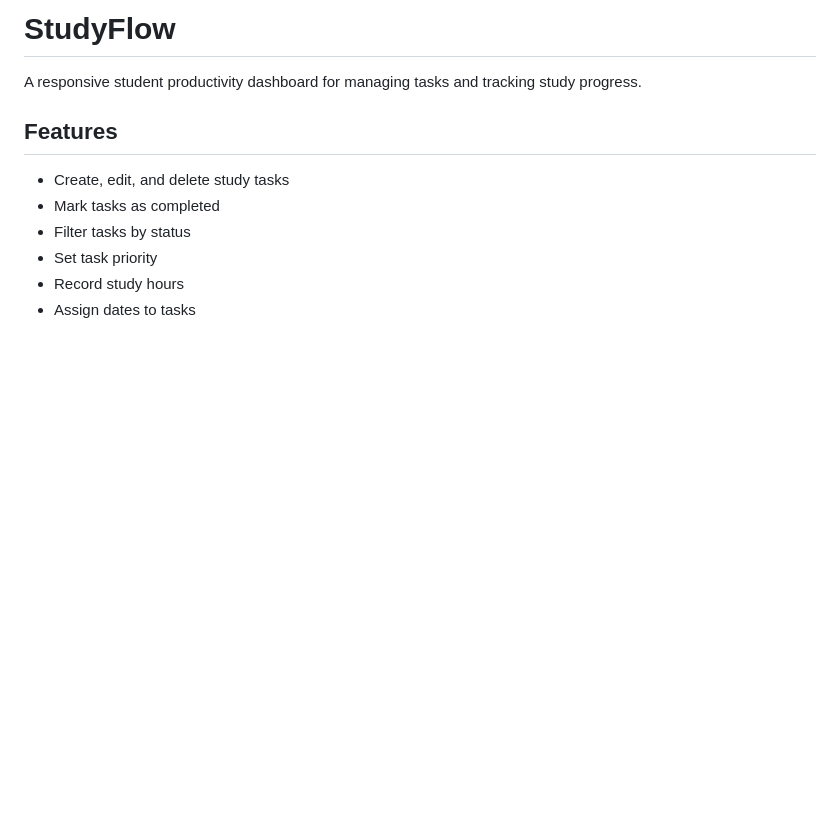
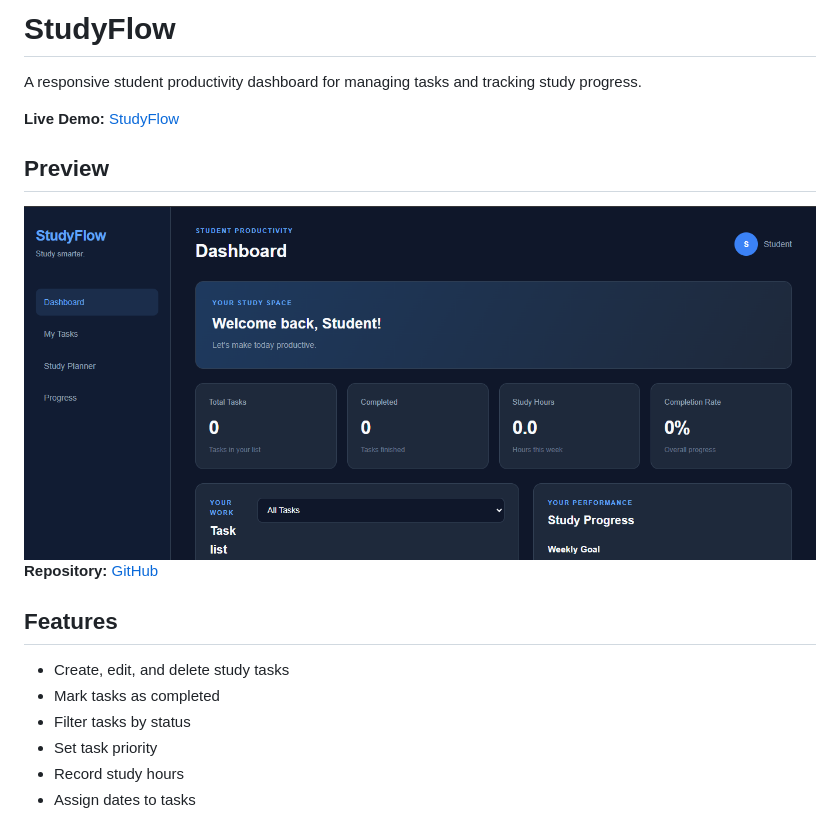
Before and after one commit to samyaks25/StudyFlow, a Markdown page: README.md, the part around the change. Drawn GitHub-style; pictures changed too: studyflow-dashboard.png (added); blank space fills up the shorter version.

Commit message:
Add project preview to README

```diff
--- a/README.md
+++ b/README.md
@@ -2,6 +2,11 @@
 
 A responsive student productivity dashboard for managing tasks and tracking study progress.
 
+**Live Demo:** [StudyFlow](https://samyaks25.github.io/StudyFlow/)
+## Preview
+
+![StudyFlow Dashboard](studyflow-dashboard.png)
+**Repository:** [GitHub](https://github.com/samyaks25/StudyFlow)
 ## Features
 
 - Create, edit, and delete study tasks
```
